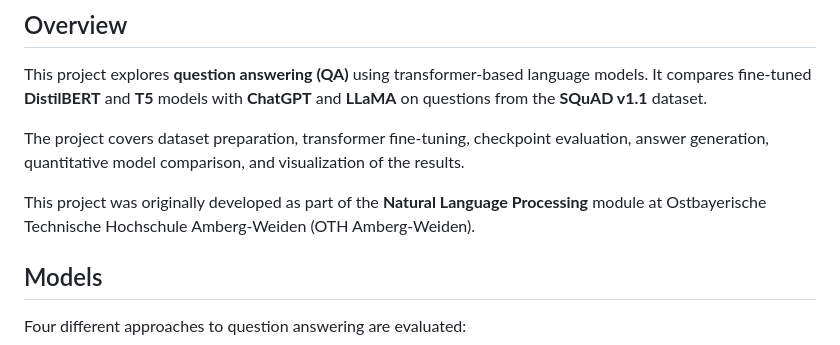
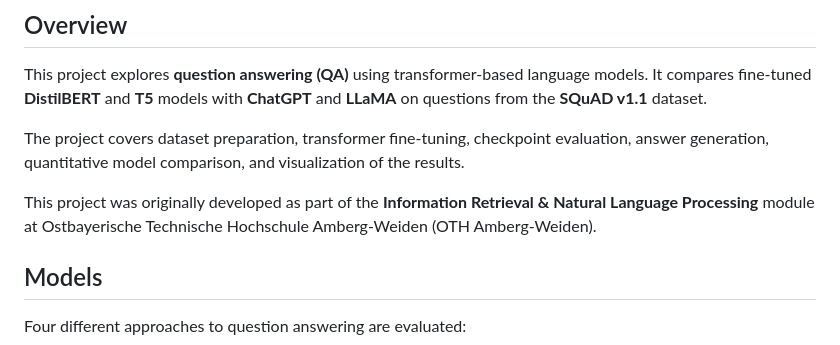
Before and after one commit to cvetan1234/NLP-Question-Answering-Model-Comparison, a Markdown page: README.md, the part around the change. Rendered like a GitHub page.

```diff
--- a/README.md
+++ b/README.md
@@ -6,7 +6,7 @@ This project explores **question answering (QA)** using transformer-based langua
 
 The project covers dataset preparation, transformer fine-tuning, checkpoint evaluation, answer generation, quantitative model comparison, and visualization of the results.
 
-This project was originally developed as part of the **Natural Language Processing** module at Ostbayerische Technische Hochschule Amberg-Weiden (OTH Amberg-Weiden).
+This project was originally developed as part of the **Information Retrieval & Natural Language Processing** module at Ostbayerische Technische Hochschule Amberg-Weiden (OTH Amberg-Weiden).
 
 ## Models
 
```
